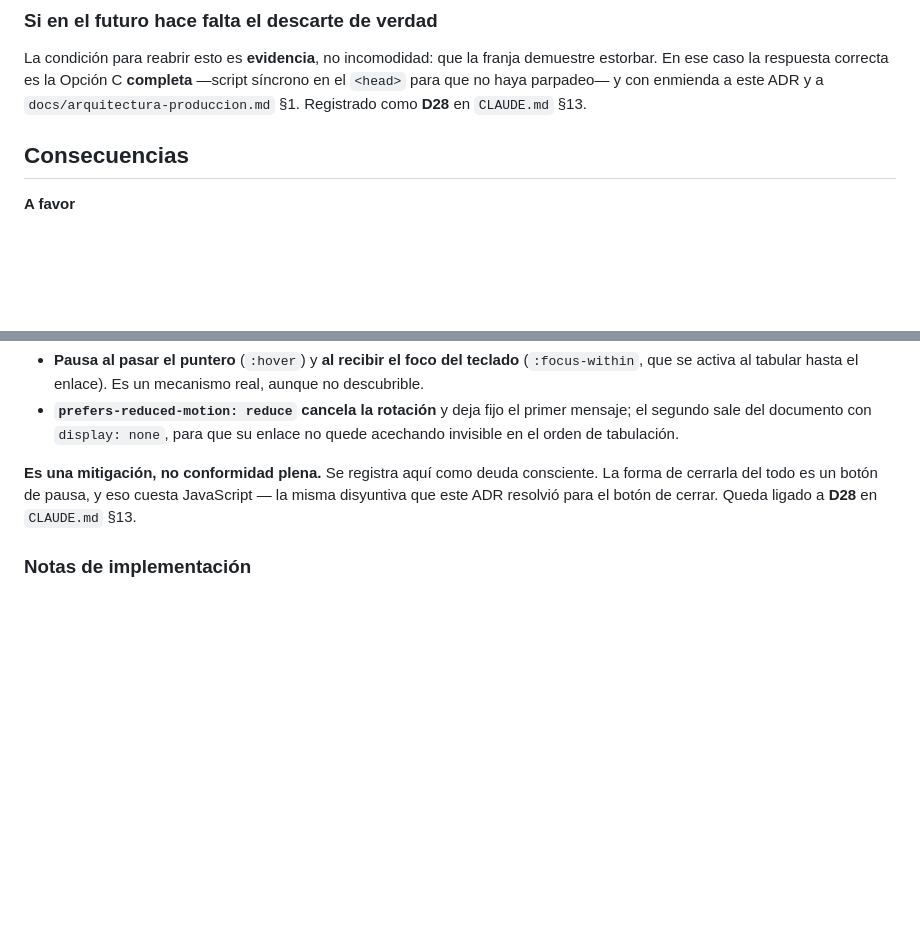
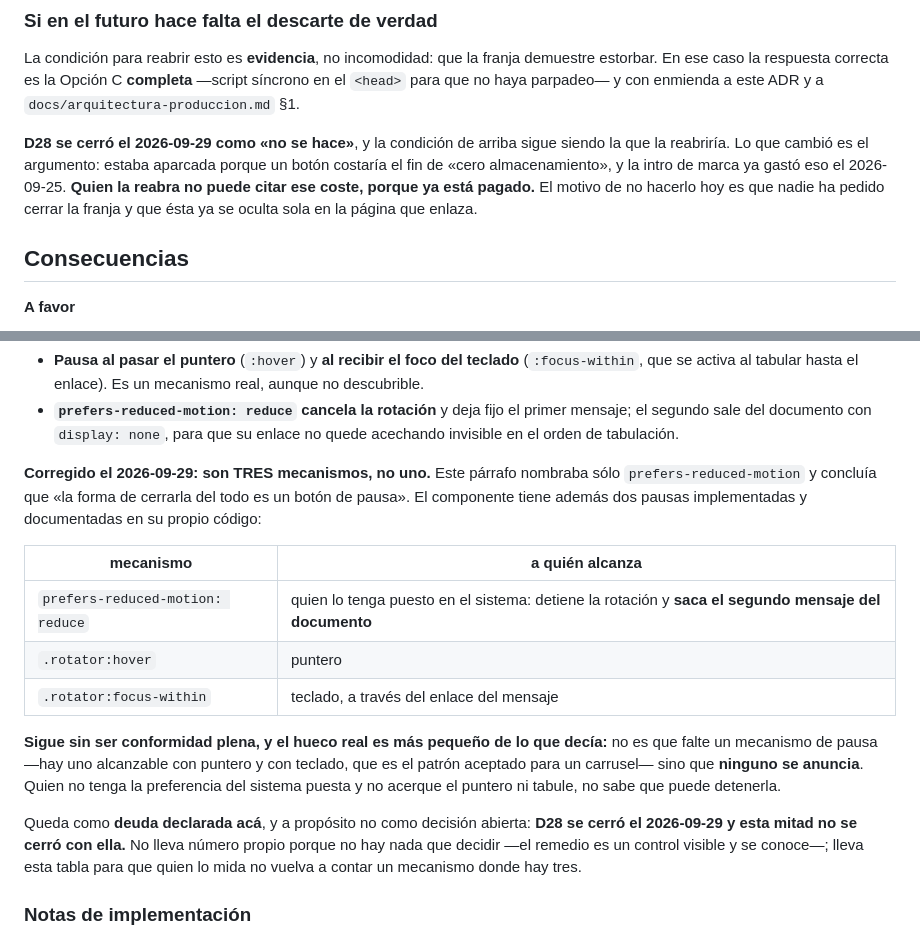
Before and after one commit to DLPay-Digital/dlpay-web, a Markdown page: docs/decisions/0006-franja-de-notificacion.md, 2 parts joined by grey strips. Drawn GitHub-style; blank space fills up the shorter version.

Commit message:
docs(franja): D28 se cierra como «no se hace», con el argumento viejo caducado
La franja de notificación no lleva botón de cerrar. Decisión de Sebastián.

EL ARGUMENTO QUE LA TUVO APARCADA YA NO EXISTE

Decía que un botón costaría «el fin de cero almacenamiento y de las cuatro
legales en cero JS». Las dos mitades están muertas desde el 2026-09-25:

  · la intro de marca ya escribe en `sessionStorage`, así que «cero
    almacenamiento» se gastó y CLAUDE.md ya lo reconocía;
  · y las legales nunca estuvieron en juego, porque la franja no vive en ellas
    y `tests/zero-js.test.ts` lo comprueba sobre el build.

El motivo real de no hacerlo es otro, y queda escrito para que nadie cite el
coste viejo: **nadie ha pedido cerrarla**, y la franja ya se oculta sola en la
página que enlaza. La condición para reabrirla sigue siendo evidencia de que
estorba.

LA MITAD DE ACCESIBILIDAD NO SE CIERRA CON ELLA, Y ESTABA MAL CONTADA

D28 anclaba también la deuda de WCAG 2.2.2 del ADR-0006, que decía «es una
mitigación, no conformidad plena» nombrando sólo `prefers-reduced-motion` y
concluyendo que «la forma de cerrarla del todo es un botón de pausa».

**Son TRES mecanismos y dos de ellos son pausas reales**, implementados y
documentados en el propio componente: `:hover` y `:focus-within` detienen la
rotación —la segunda alcanza al teclado a través del enlace del mensaje— además
de `prefers-reduced-motion`, que la detiene y saca el segundo mensaje del
documento.

Sigue sin ser conformidad plena, pero **el hueco real es más pequeño de lo que
el ADR decía**: no falta un mecanismo de pausa, que es el patrón aceptado para
un carrusel y está alcanzable con puntero y con teclado. Lo que falta es que
**ninguno se anuncia**.

Queda como deuda declarada en ADR-0006, con su tabla, y a propósito SIN número
propio: no hay nada que decidir, el remedio es un control visible y se conoce.
Lleva la tabla para que quien lo mida no vuelva a contar un mecanismo donde hay
tres.

Co-Authored-By: Claude Opus 5 (1M context) <noreply@anthropic.com>

```diff
--- a/docs/decisions/0006-franja-de-notificacion.md
+++ b/docs/decisions/0006-franja-de-notificacion.md
@@ -75,7 +75,13 @@ Y, para no confundir «estático» con «tosco», se resuelve por diseño la par
 La condición para reabrir esto es **evidencia**, no incomodidad: que la franja demuestre estorbar.
 En ese caso la respuesta correcta es la Opción C **completa** —script síncrono en el `<head>` para
 que no haya parpadeo— y con enmienda a este ADR y a
-`docs/arquitectura-produccion.md` §1. Registrado como **D28** en `CLAUDE.md` §13.
+`docs/arquitectura-produccion.md` §1.
+
+**D28 se cerró el 2026-09-29 como «no se hace»**, y la condición de arriba sigue siendo la que la
+reabriría. Lo que cambió es el argumento: estaba aparcada porque un botón costaría el fin de «cero
+almacenamiento», y la intro de marca ya gastó eso el 2026-09-25. **Quien la reabra no puede citar
+ese coste, porque ya está pagado.** El motivo de no hacerlo hoy es que nadie ha pedido cerrar la
+franja y que ésta ya se oculta sola en la página que enlaza.
 
 ## Consecuencias
 
@@ -165,9 +171,25 @@ Sin JavaScript no se puede ofrecer un botón de pausa de verdad. Lo que sí se h
   segundo sale del documento con `display: none`, para que su enlace no quede acechando invisible
   en el orden de tabulación.
 
-**Es una mitigación, no conformidad plena.** Se registra aquí como deuda consciente. La forma de
-cerrarla del todo es un botón de pausa, y eso cuesta JavaScript — la misma disyuntiva que este ADR
-resolvió para el botón de cerrar. Queda ligado a **D28** en `CLAUDE.md` §13.
+**Corregido el 2026-09-29: son TRES mecanismos, no uno.** Este párrafo nombraba sólo
+`prefers-reduced-motion` y concluía que «la forma de cerrarla del todo es un botón de pausa». El
+componente tiene además dos pausas implementadas y documentadas en su propio código:
+
+| mecanismo | a quién alcanza |
+|---|---|
+| `prefers-reduced-motion: reduce` | quien lo tenga puesto en el sistema: detiene la rotación y **saca el segundo mensaje del documento** |
+| `.rotator:hover` | puntero |
+| `.rotator:focus-within` | teclado, a través del enlace del mensaje |
+
+**Sigue sin ser conformidad plena, y el hueco real es más pequeño de lo que decía:** no es que
+falte un mecanismo de pausa —hay uno alcanzable con puntero y con teclado, que es el patrón
+aceptado para un carrusel— sino que **ninguno se anuncia**. Quien no tenga la preferencia del
+sistema puesta y no acerque el puntero ni tabule, no sabe que puede detenerla.
+
+Queda como **deuda declarada acá**, y a propósito no como decisión abierta: **D28 se cerró el
+2026-09-29 y esta mitad no se cerró con ella.** No lleva número propio porque no hay nada que
+decidir —el remedio es un control visible y se conoce—; lleva esta tabla para que quien lo mida no
+vuelva a contar un mecanismo donde hay tres.
 
 ### Notas de implementación
 
```
Also changed, not shown: CLAUDE.md (+4 -3 lines), docs/arquitectura-produccion.md (+1 -1 lines).
